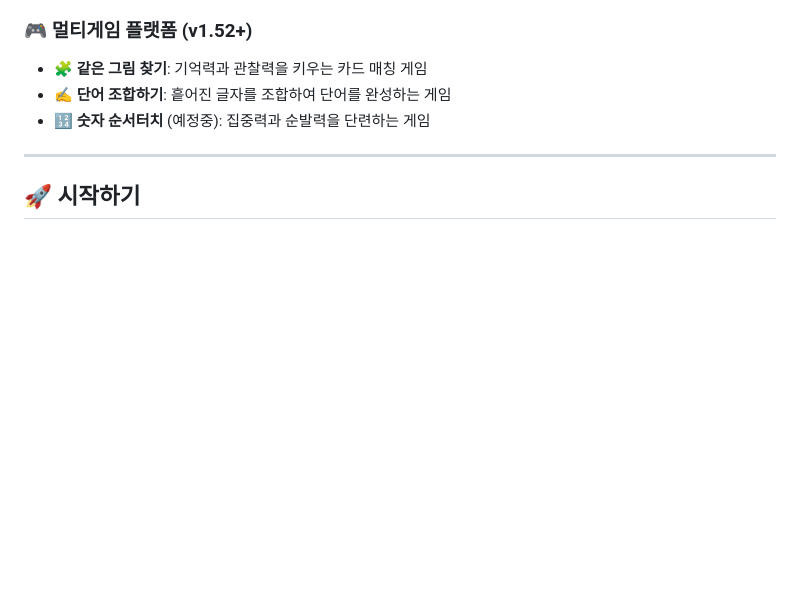
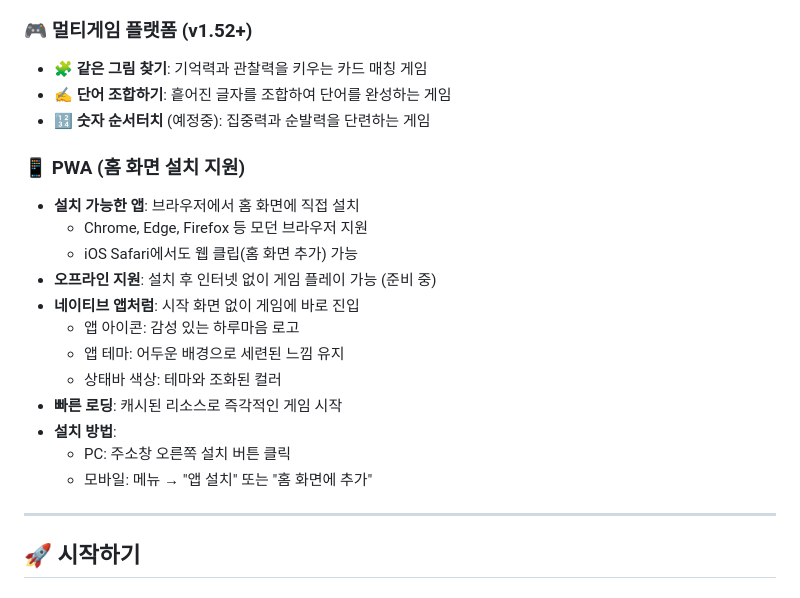
Before and after one commit to dhkim4145/harumind, a Markdown page: README.md, the part around the change. GitHub-like rendering; blank space fills up the shorter version.

```diff
--- a/README.md
+++ b/README.md
@@ -305,6 +305,20 @@ core.updateSfxUi() // 모든 버튼 동기화
 - **✍️ 단어 조합하기**: 흩어진 글자를 조합하여 단어를 완성하는 게임
 - **🔢 숫자 순서터치** (예정중): 집중력과 순발력을 단련하는 게임
 
+### 📱 PWA (홈 화면 설치 지원)
+- **설치 가능한 앱**: 브라우저에서 홈 화면에 직접 설치
+  - Chrome, Edge, Firefox 등 모던 브라우저 지원
+  - iOS Safari에서도 웹 클립(홈 화면 추가) 가능
+- **오프라인 지원**: 설치 후 인터넷 없이 게임 플레이 가능 (준비 중)
+- **네이티브 앱처럼**: 시작 화면 없이 게임에 바로 진입
+  - 앱 아이콘: 감성 있는 하루마음 로고
+  - 앱 테마: 어두운 배경으로 세련된 느낌 유지
+  - 상태바 색상: 테마와 조화된 컬러
+- **빠른 로딩**: 캐시된 리소스로 즉각적인 게임 시작
+- **설치 방법**:
+  - PC: 주소창 오른쪽 설치 버튼 클릭
+  - 모바일: 메뉴 → "앱 설치" 또는 "홈 화면에 추가"
+
 ---
 
 ## 🚀 시작하기
```
